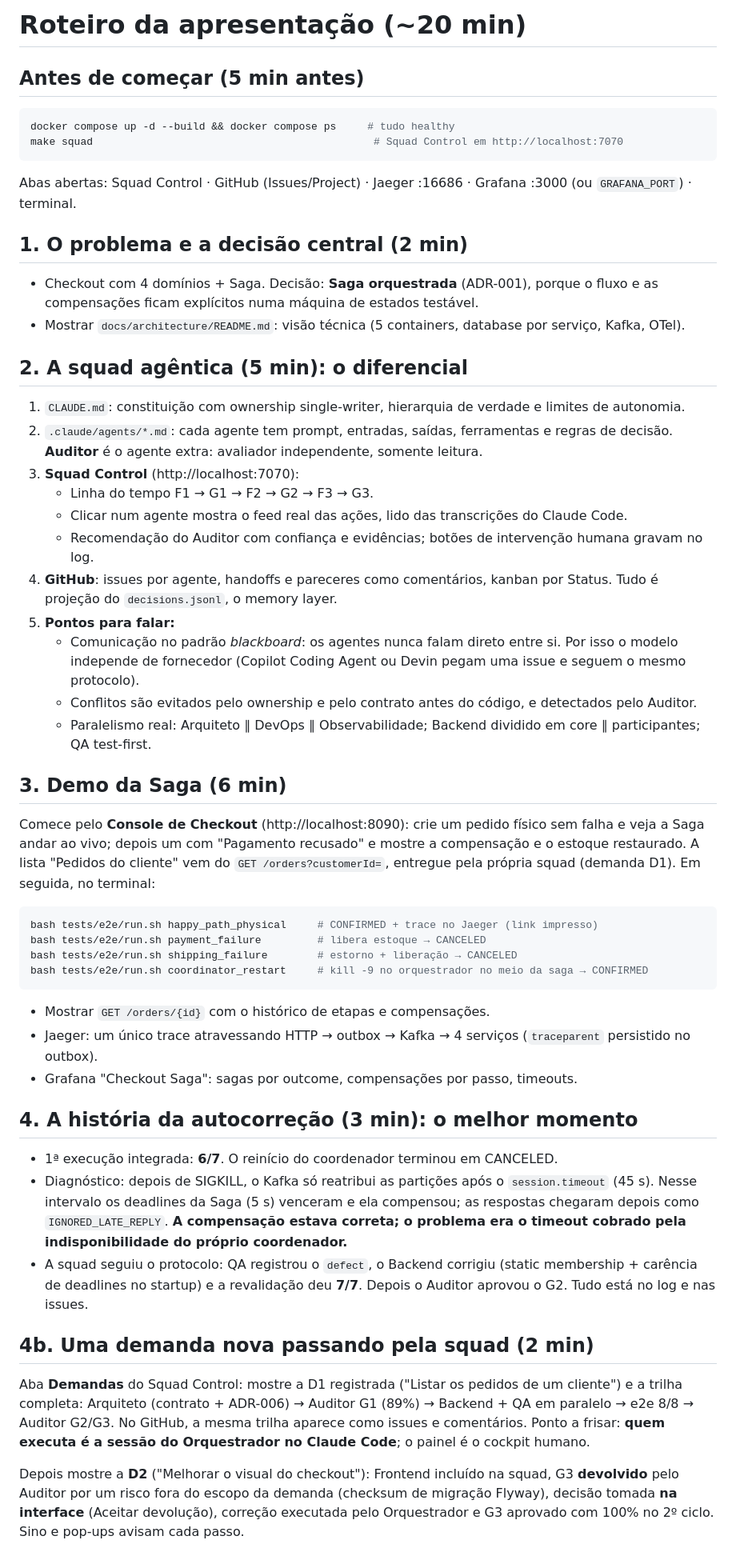
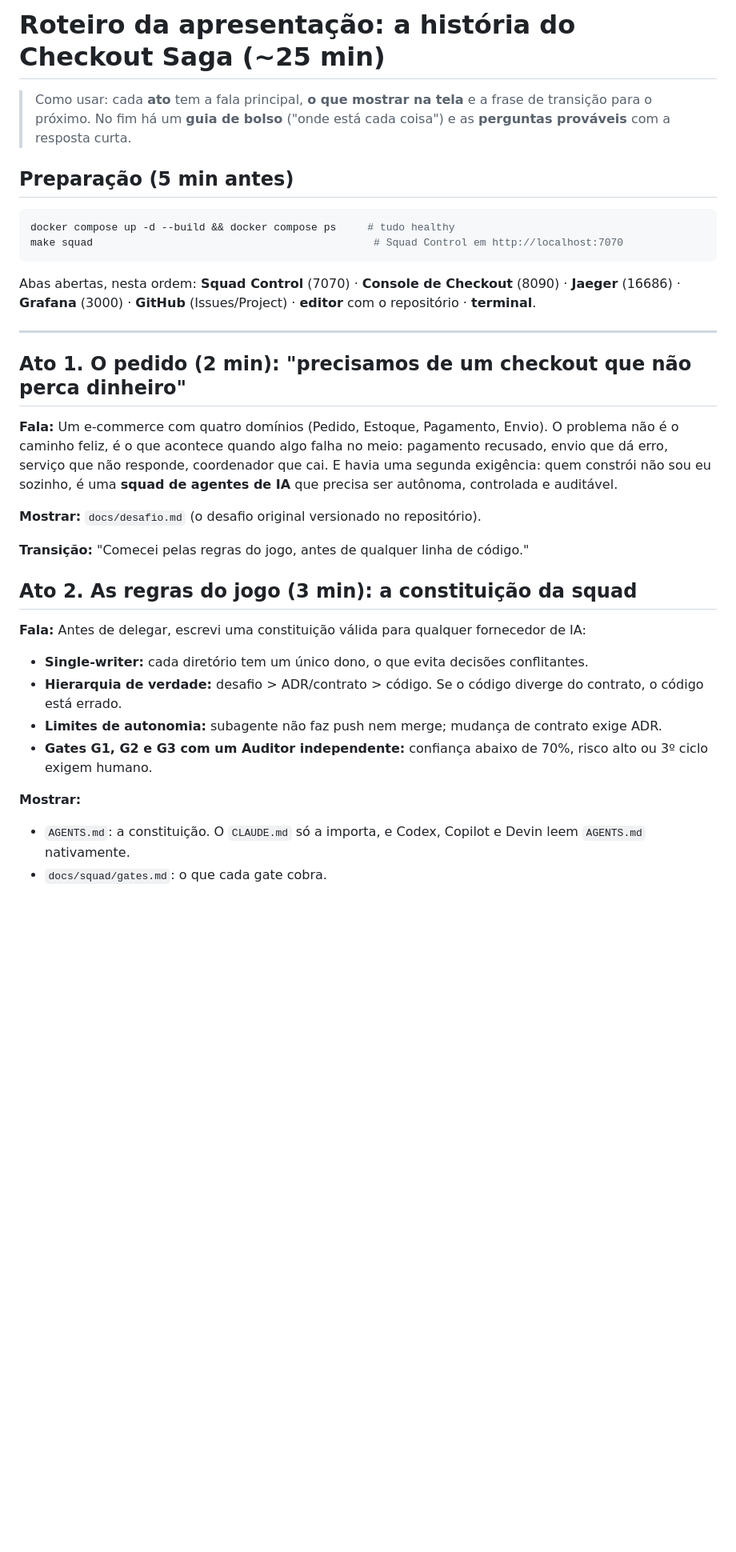
Before and after one commit to jcrouzillard/checkout-saga-squad, a Markdown page: docs/apresentacao.md, the part around one of its changes. Shown at 80% size. GitHub-like rendering; blank space fills up the shorter version.

````diff
--- a/docs/apresentacao.md
+++ b/docs/apresentacao.md
@@ -1,63 +1,36 @@
-# Roteiro da apresentação (~20 min)
+# Roteiro da apresentação: a história do Checkout Saga (~25 min)
 
-## Antes de começar (5 min antes)
+> Como usar: cada **ato** tem a fala principal, **o que mostrar na tela** e a frase de transição para o próximo.
+> No fim há um **guia de bolso** ("onde está cada coisa") e as **perguntas prováveis** com a resposta curta.
+
+## Preparação (5 min antes)
 ```bash
 docker compose up -d --build && docker compose ps     # tudo healthy
 make squad                                             # Squad Control em http://localhost:7070
 ```
-Abas abertas: Squad Control · GitHub (Issues/Project) · Jaeger :16686 · Grafana :3000 (ou `GRAFANA_PORT`) · terminal.
+Abas abertas, nesta ordem: **Squad Control** (7070) · **Console de Checkout** (8090) · **Jaeger** (16686) ·
+**Grafana** (3000) · **GitHub** (Issues/Project) · **editor** com o repositório · **terminal**.
 
-## 1. O problema e a decisão central (2 min)
-- Checkout com 4 domínios + Saga. Decisão: **Saga orquestrada** (ADR-001), porque o fluxo e as compensações ficam
-  explícitos numa máquina de estados testável.
-- Mostrar `docs/architecture/README.md`: visão técnica (5 containers, database por serviço, Kafka, OTel).
+---
 
-## 2. A squad agêntica (5 min): o diferencial
-1. `CLAUDE.md`: constituição com ownership single-writer, hierarquia de verdade e limites de autonomia.
-2. `.claude/agents/*.md`: cada agente tem prompt, entradas, saídas, ferramentas e regras de decisão. **Auditor** é o
-   agente extra: avaliador independente, somente leitura.
-3. **Squad Control** (http://localhost:7070):
-   - Linha do tempo F1 → G1 → F2 → G2 → F3 → G3.
-   - Clicar num agente mostra o feed real das ações, lido das transcrições do Claude Code.
-   - Recomendação do Auditor com confiança e evidências; botões de intervenção humana gravam no log.
-4. **GitHub**: issues por agente, handoffs e pareceres como comentários, kanban por Status. Tudo é projeção do
-   `decisions.jsonl`, o memory layer.
-5. **Pontos para falar:**
-   - Comunicação no padrão *blackboard*: os agentes nunca falam direto entre si. Por isso o modelo independe de
-     fornecedor (Copilot Coding Agent ou Devin pegam uma issue e seguem o mesmo protocolo).
-   - Conflitos são evitados pelo ownership e pelo contrato antes do código, e detectados pelo Auditor.
-   - Paralelismo real: Arquiteto ∥ DevOps ∥ Observabilidade; Backend dividido em core ∥ participantes; QA test-first.
+## Ato 1. O pedido (2 min): "precisamos de um checkout que não perca dinheiro"
+**Fala:** Um e-commerce com quatro domínios (Pedido, Estoque, Pagamento, Envio). O problema não é o caminho feliz,
+é o que acontece quando algo falha no meio: pagamento recusado, envio que dá erro, serviço que não responde,
+coordenador que cai. E havia uma segunda exigência: quem constrói não sou eu sozinho, é uma **squad de agentes de
+IA** que precisa ser autônoma, controlada e auditável.
 
-## 3. Demo da Saga (6 min)
-Comece pelo **Console de Checkout** (http://localhost:8090): crie um pedido físico sem falha e veja a
-Saga andar ao vivo; depois um com "Pagamento recusado" e mostre a compensação e o estoque restaurado. A lista
-"Pedidos do cliente" vem do `GET /orders?customerId=`, entregue pela própria squad (demanda D1).
-Em seguida, no terminal:
-```bash
-bash tests/e2e/run.sh happy_path_physical     # CONFIRMED + trace no Jaeger (link impresso)
-bash tests/e2e/run.sh payment_failure         # libera estoque → CANCELED
-bash tests/e2e/run.sh shipping_failure        # estorno + liberação → CANCELED
-bash tests/e2e/run.sh coordinator_restart     # kill -9 no orquestrador no meio da saga → CONFIRMED
-```
-- Mostrar `GET /orders/{id}` com o histórico de etapas e compensações.
-- Jaeger: um único trace atravessando HTTP → outbox → Kafka → 4 serviços (`traceparent` persistido no outbox).
-- Grafana "Checkout Saga": sagas por outcome, compensações por passo, timeouts.
+**Mostrar:** `docs/desafio.md` (o desafio original versionado no repositório).
 
-## 4. A história da autocorreção (3 min): o melhor momento
-- 1ª execução integrada: **6/7**. O reinício do coordenador terminou em CANCELED.
-- Diagnóstico: depois de SIGKILL, o Kafka só reatribui as partições após o `session.timeout` (45 s). Nesse intervalo
-  os deadlines da Saga (5 s) venceram e ela compensou; as respostas chegaram depois como `IGNORED_LATE_REPLY`.
-  **A compensação estava correta; o problema era o timeout cobrado pela indisponibilidade do próprio coordenador.**
-- A squad seguiu o protocolo: QA registrou o `defect`, o Backend corrigiu (static membership + carência de deadlines
-  no startup) e a revalidação deu **7/7**. Depois o Auditor aprovou o G2. Tudo está no log e nas issues.
+**Transição:** "Comecei pelas regras do jogo, antes de qualquer linha de código."
 
-## 4b. Uma demanda nova passando pela squad (2 min)
-Aba **Demandas** do Squad Control: mostre a D1 registrada ("Listar os pedidos de um cliente") e a trilha completa:
-Arquiteto (contrato + ADR-006) → Auditor G1 (89%) → Backend + QA em paralelo → e2e 8/8 → Auditor G2/G3. No GitHub, a
-mesma trilha aparece como issues e comentários. Ponto a frisar: **quem executa é a sessão do Orquestrador no Claude
-Code**; o painel é o cockpit humano.
+## Ato 2. As regras do jogo (3 min): a constituição da squad
+**Fala:** Antes de delegar, escrevi uma constituição válida para qualquer fornecedor de IA:
+- **Single-writer:** cada diretório tem um único dono, o que evita decisões conflitantes.
+- **Hierarquia de verdade:** desafio > ADR/contrato > código. Se o código diverge do contrato, o código está errado.
+- **Limites de autonomia:** subagente não faz push nem merge; mudança de contrato exige ADR.
+- **Gates G1, G2 e G3 com um Auditor independente:** confiança abaixo de 70%, risco alto ou 3º ciclo exigem humano.
 
-Depois mostre a **D2** ("Melhorar o visual do checkout"): Frontend incluído na squad, G3 **devolvido** pelo Auditor por um
-risco fora do escopo da demanda (checksum de migração Flyway), decisão tomada **na interface** (Aceitar devolução),
-correção executada pelo Orquestrador e G3 aprovado com 100% no 2º ciclo. Sino e pop-ups avisam cada passo.
+**Mostrar:**
+- `AGENTS.md`: a constituição. O `CLAUDE.md` só a importa, e Codex, Copilot e Devin leem `AGENTS.md` nativamente.
+- `docs/squad/gates.md`: o que cada gate cobra.
 
````
Also changed, not shown: other parts of docs/apresentacao.md (+139 -10 lines).
